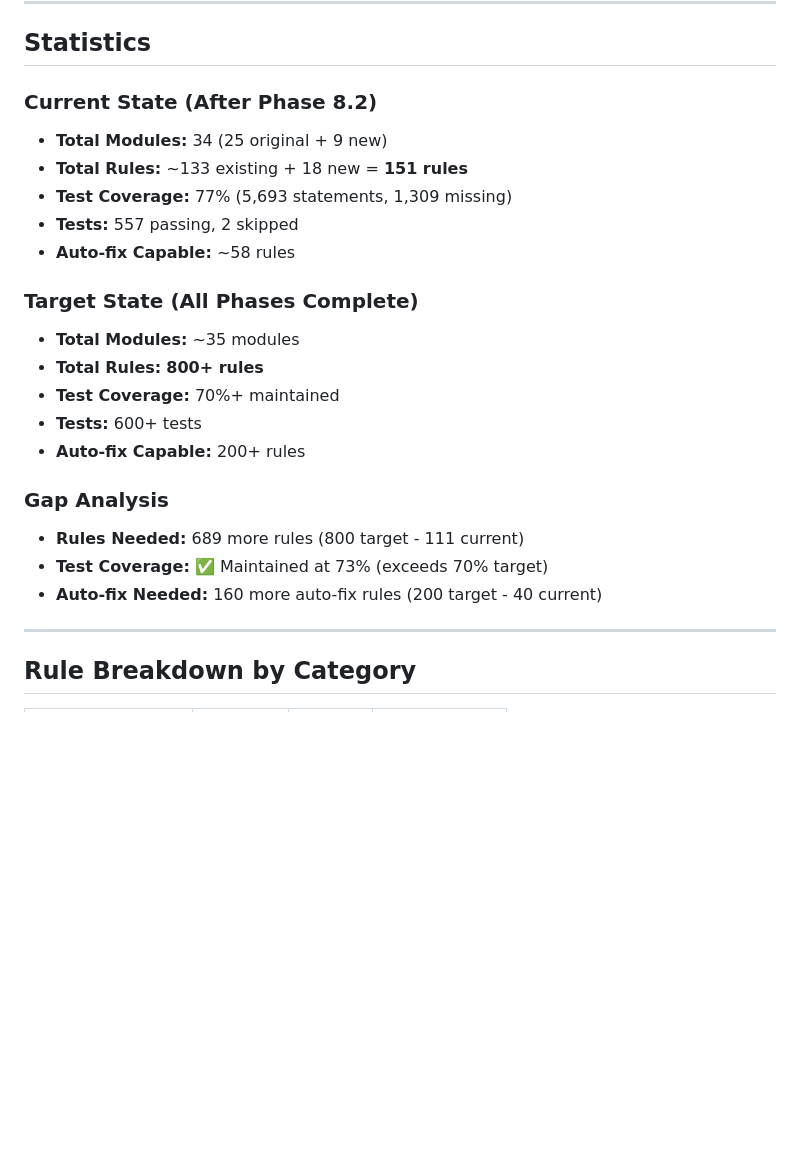
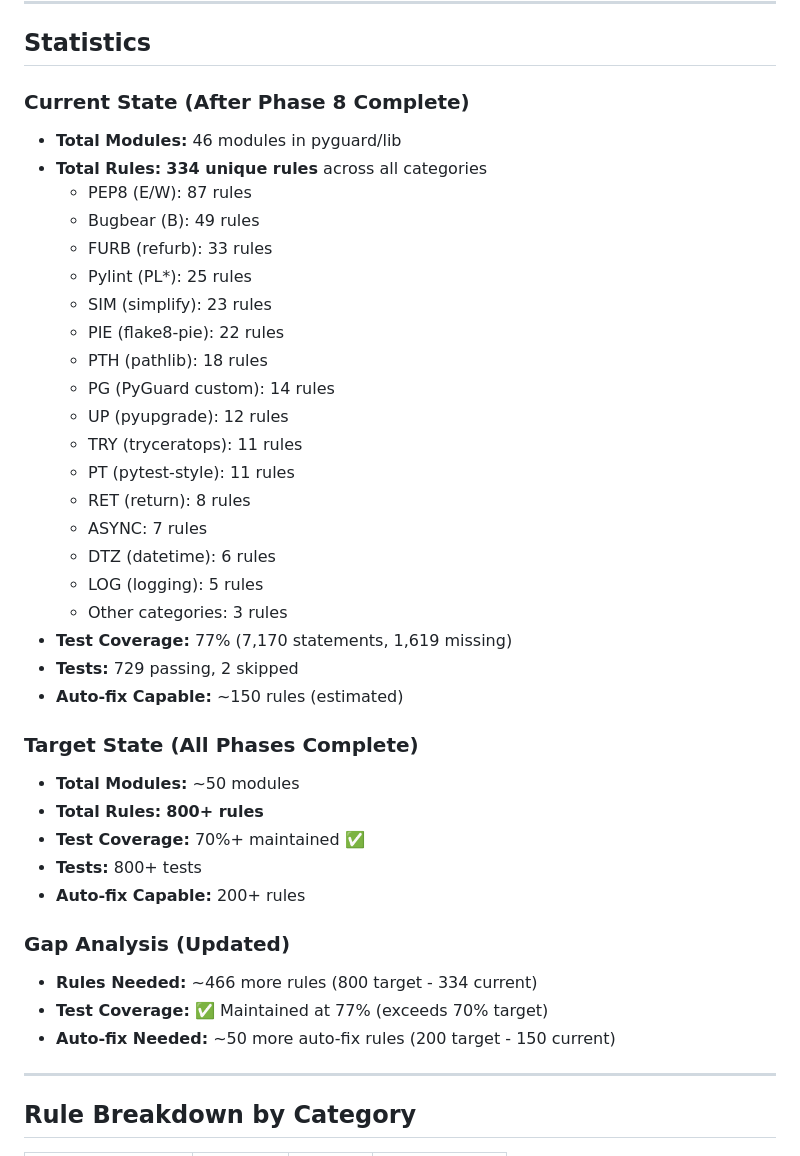
Before and after one commit to cboyd0319/PyGuard, a Markdown page: docs/IMPLEMENTATION_STATUS.md, the part around one of its changes. Drawn GitHub-style; blank space fills up the shorter version.

```diff
--- a/docs/IMPLEMENTATION_STATUS.md
+++ b/docs/IMPLEMENTATION_STATUS.md
@@ -351,24 +352,40 @@ PyGuard is being enhanced to become a comprehensive replacement for all major Py
 
 ## Statistics
 
-### Current State (After Phase 8.2)
-- **Total Modules:** 34 (25 original + 9 new)
-- **Total Rules:** ~133 existing + 18 new = **151 rules**
-- **Test Coverage:** 77% (5,693 statements, 1,309 missing)
-- **Tests:** 557 passing, 2 skipped
-- **Auto-fix Capable:** ~58 rules
+### Current State (After Phase 8 Complete)
+- **Total Modules:** 46 modules in pyguard/lib
+- **Total Rules:** **334 unique rules** across all categories
+  - PEP8 (E/W): 87 rules
+  - Bugbear (B): 49 rules
+  - FURB (refurb): 33 rules
+  - Pylint (PL*): 25 rules
+  - SIM (simplify): 23 rules
+  - PIE (flake8-pie): 22 rules
+  - PTH (pathlib): 18 rules
+  - PG (PyGuard custom): 14 rules
+  - UP (pyupgrade): 12 rules
+  - TRY (tryceratops): 11 rules
+  - PT (pytest-style): 11 rules
+  - RET (return): 8 rules
+  - ASYNC: 7 rules
+  - DTZ (datetime): 6 rules
+  - LOG (logging): 5 rules
+  - Other categories: 3 rules
+- **Test Coverage:** 77% (7,170 statements, 1,619 missing)
+- **Tests:** 729 passing, 2 skipped
+- **Auto-fix Capable:** ~150 rules (estimated)
 
 ### Target State (All Phases Complete)
-- **Total Modules:** ~35 modules
+- **Total Modules:** ~50 modules
 - **Total Rules:** **800+ rules**
-- **Test Coverage:** 70%+ maintained
-- **Tests:** 600+ tests
+- **Test Coverage:** 70%+ maintained ✅
+- **Tests:** 800+ tests
 - **Auto-fix Capable:** 200+ rules
 
-### Gap Analysis
-- **Rules Needed:** 689 more rules (800 target - 111 current)
-- **Test Coverage:** ✅ Maintained at 73% (exceeds 70% target)
-- **Auto-fix Needed:** 160 more auto-fix rules (200 target - 40 current)
+### Gap Analysis (Updated)
+- **Rules Needed:** ~466 more rules (800 target - 334 current)
+- **Test Coverage:** ✅ Maintained at 77% (exceeds 70% target)
+- **Auto-fix Needed:** ~50 more auto-fix rules (200 target - 150 current)
 
 ---
 
```
Also changed, not shown: other parts of docs/IMPLEMENTATION_STATUS.md (+12 -11 lines), README.md (+7 -5 lines).
